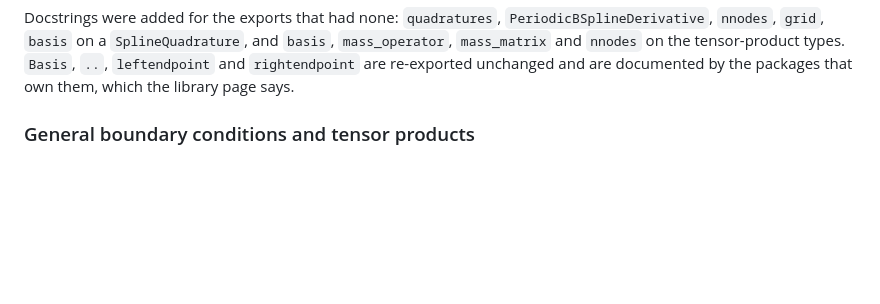
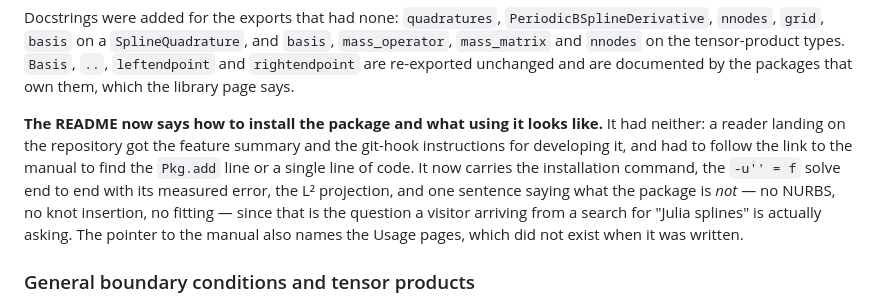
Before and after one commit to JuliaDEC/SimpleSplines.jl, a Markdown page: CHANGELOG.md, the part around the change. Rendered like a GitHub page; blank space fills up the shorter version.

```diff
--- a/CHANGELOG.md
+++ b/CHANGELOG.md
@@ -59,6 +59,15 @@ Docstrings were added for the exports that had none: `quadratures`,
 `mass_operator`, `mass_matrix` and `nnodes` on the tensor-product types. `Basis`, `..`,
 `leftendpoint` and `rightendpoint` are re-exported unchanged and are documented by the packages
 that own them, which the library page says.
+
+**The README now says how to install the package and what using it looks like.** It had
+neither: a reader landing on the repository got the feature summary and the git-hook
+instructions for developing it, and had to follow the link to the manual to find the `Pkg.add`
+line or a single line of code. It now carries the installation command, the `-u'' = f` solve
+end to end with its measured error, the L² projection, and one sentence saying what the package
+is *not* — no NURBS, no knot insertion, no fitting — since that is the question a visitor
+arriving from a search for "Julia splines" is actually asking. The pointer to the manual also
+names the Usage pages, which did not exist when it was written.
 
 ### General boundary conditions and tensor products
 
```
Also changed, not shown: README.md (+46 -1 lines).
